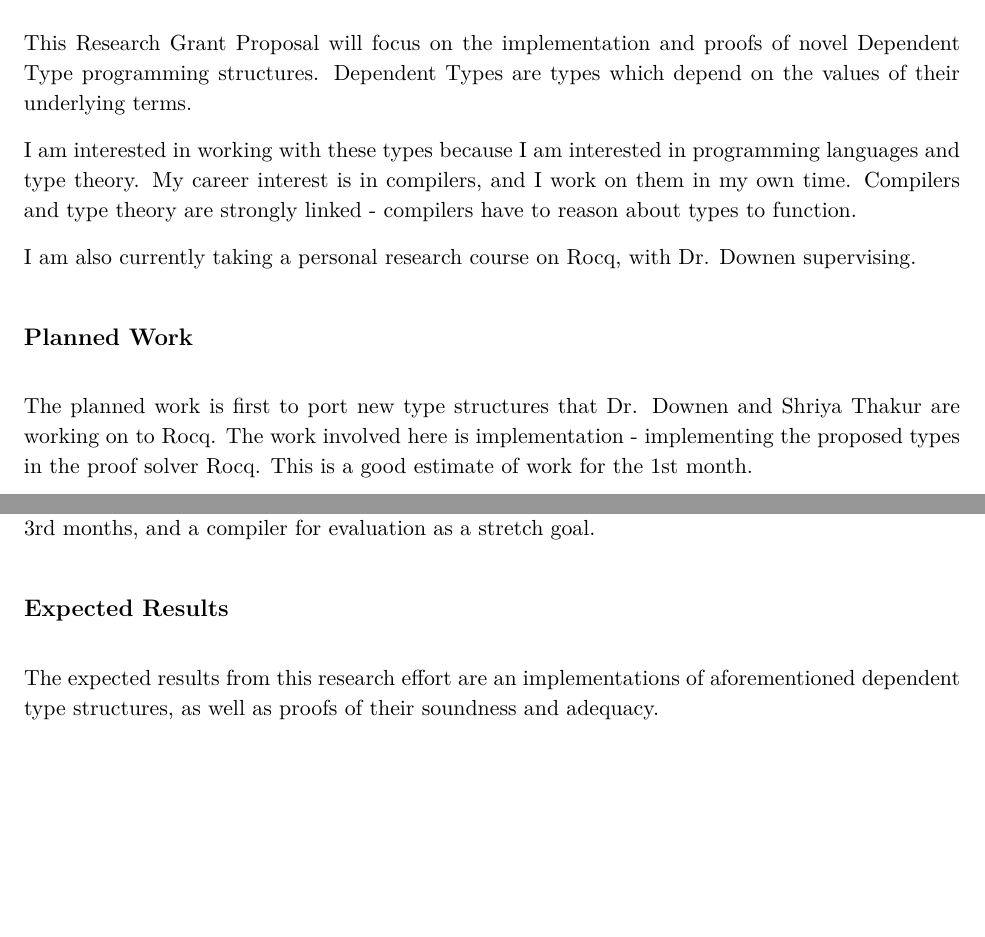
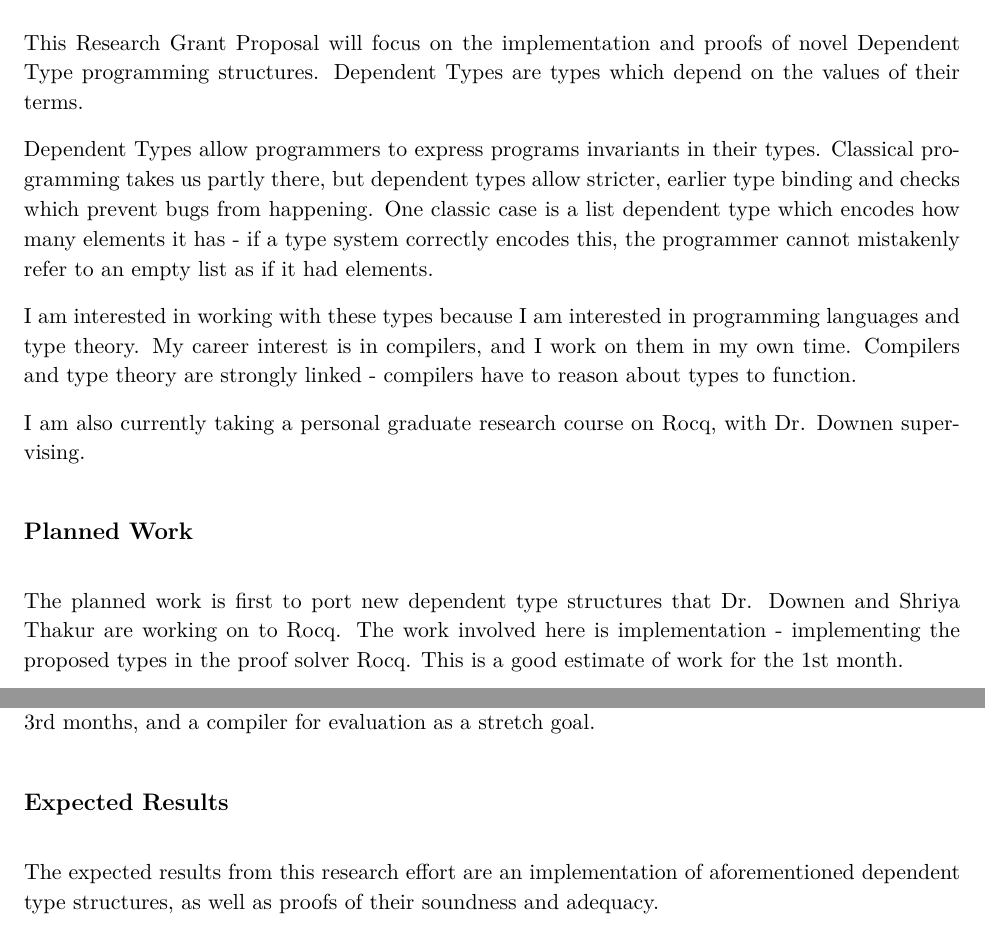
Before and after one commit to handel-fan/comp_7030_rocq, a LaTeX document (summer_2026/proposal.tex): two parts of pages 1 and 2 of 2, joined at a grey line, cut so that both start at the same text, the shorter picture padded with empty space. Compiled offline with pdfLaTeX.

Commit message:
added to summary

```diff
--- a/summer_2026/proposal.tex
+++ b/summer_2026/proposal.tex
@@ -36,22 +36,27 @@
 \end{center}
 
 \vspace{1.5em}
-
 \section*{Summary}
 This Research Grant Proposal will focus on the implementation and proofs of
 novel Dependent Type programming structures.
-Dependent Types are types which depend on the values of their underlying terms.
+Dependent Types are types which depend on the values of their terms.
+
+Dependent Types allow programmers to express programs invariants in their types.
+Classical programming takes us partly there, but dependent types allow stricter,
+earlier type binding and checks which prevent bugs from happening. One classic case is
+a list dependent type which encodes how many elements it has - if a type system correctly encodes this,
+the programmer cannot mistakenly refer to an empty list as if it had elements.
 
 I am interested in working with these types because I am interested in programming languages and type theory.
 My career interest is in compilers, and I work on them in my own time. Compilers and type theory
 are strongly linked - compilers have to reason about types to function.
 
-I am also currently taking a personal research course on Rocq, with Dr. Downen
+I am also currently taking a personal graduate research course on Rocq, with Dr. Downen
 supervising.
 
 
 \section*{Planned Work}
-The planned work is first to port new type structures that Dr. Downen and Shriya Thakur are working on
+The planned work is first to port new dependent type structures that Dr. Downen and Shriya Thakur are working on
 to Rocq. The work involved here is implementation - implementing the proposed types
 in the proof solver Rocq. This is a good estimate of work for the 1st month.
 
@@ -76,7 +81,7 @@ and a compiler for evaluation as a stretch goal.
 
 \section*{Expected Results}
 
-The expected results from this research effort are an implementations of aforementioned dependent type structures,
+The expected results from this research effort are an implementation of aforementioned dependent type structures,
 as well as proofs of their soundness and adequacy.
 
 Lastly, a compiler to evaluate it, is a stretch goal. This compiler would be able to type check and reason about
```
